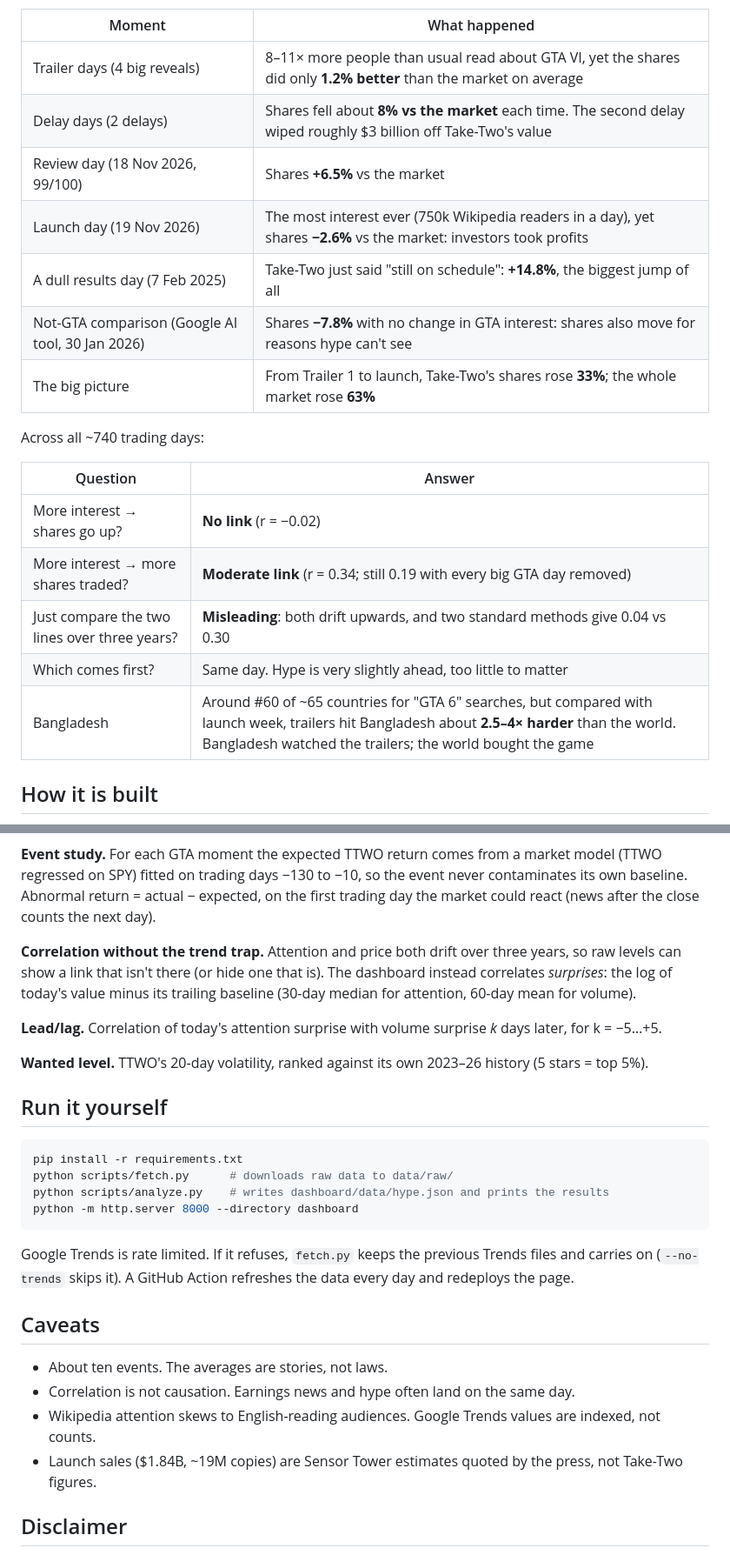
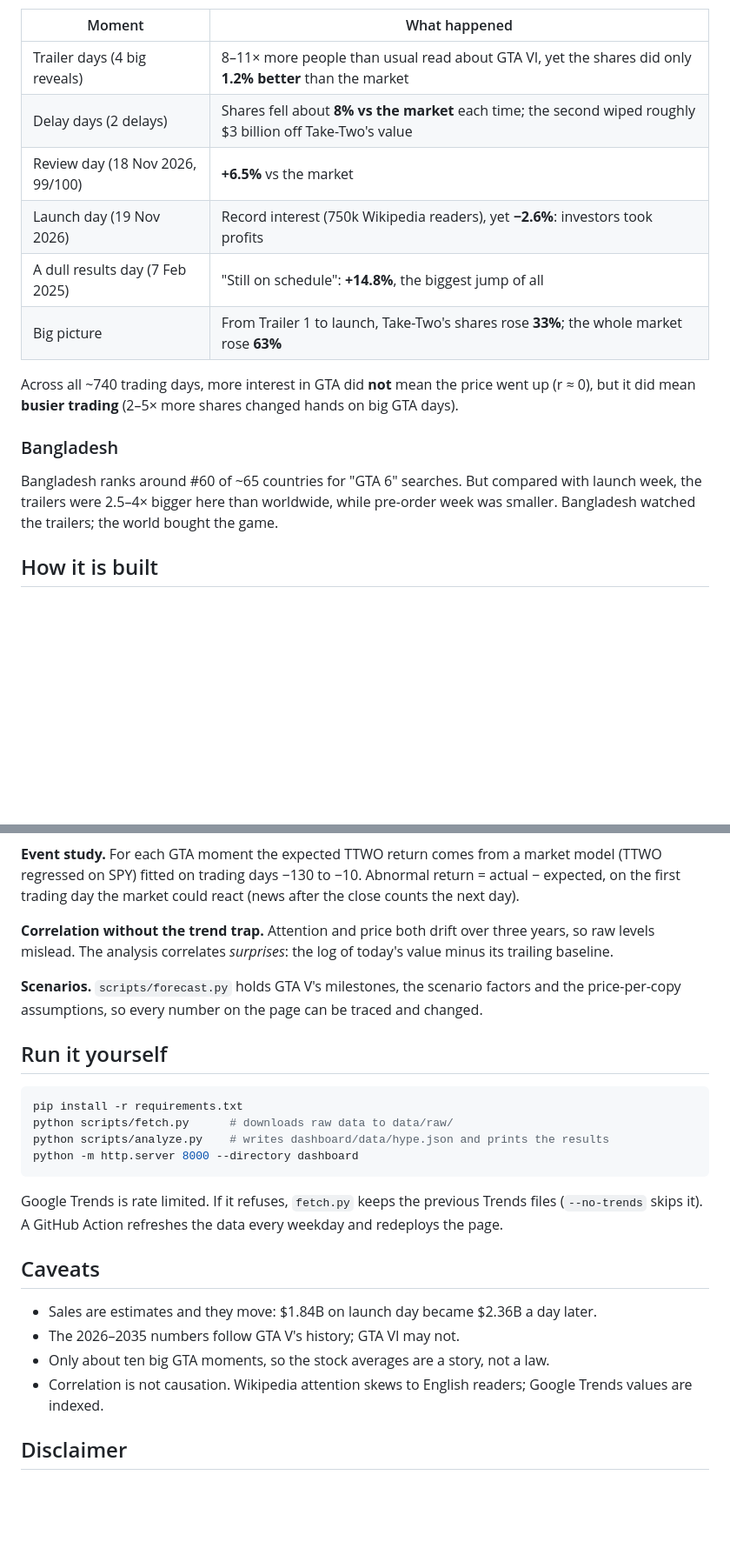
Before and after one commit to ZubayerOjhor/leonida-hype-index, a Markdown page: README.md, 2 parts joined by grey strips. Shown at 87% size. Drawn GitHub-style; blank space fills up the shorter version.

````diff
--- a/README.md
+++ b/README.md
@@ -20,23 +47,21 @@ GTA part is left.
 
 | Moment | What happened |
 |---|---|
-| Trailer days (4 big reveals) | 8–11× more people than usual read about GTA VI, yet the shares did only **1.2% better** than the market on average |
-| Delay days (2 delays) | Shares fell about **8% vs the market** each time. The second delay wiped roughly $3 billion off Take-Two's value |
-| Review day (18 Nov 2026, 99/100) | Shares **+6.5%** vs the market |
-| Launch day (19 Nov 2026) | The most interest ever (750k Wikipedia readers in a day), yet shares **−2.6%** vs the market: investors took profits |
-| A dull results day (7 Feb 2025) | Take-Two just said "still on schedule": **+14.8%**, the biggest jump of all |
-| Not-GTA comparison (Google AI tool, 30 Jan 2026) | Shares **−7.8%** with no change in GTA interest: shares also move for reasons hype can't see |
-| The big picture | From Trailer 1 to launch, Take-Two's shares rose **33%**; the whole market rose **63%** |
+| Trailer days (4 big reveals) | 8–11× more people than usual read about GTA VI, yet the shares did only **1.2% better** than the market |
+| Delay days (2 delays) | Shares fell about **8% vs the market** each time; the second wiped roughly $3 billion off Take-Two's value |
+| Review day (18 Nov 2026, 99/100) | **+6.5%** vs the market |
+| Launch day (19 Nov 2026) | Record interest (750k Wikipedia readers), yet **−2.6%**: investors took profits |
+| A dull results day (7 Feb 2025) | "Still on schedule": **+14.8%**, the biggest jump of all |
+| Big picture | From Trailer 1 to launch, Take-Two's shares rose **33%**; the whole market rose **63%** |
 
-Across all ~740 trading days:
+Across all ~740 trading days, more interest in GTA did **not** mean the price went up (r ≈ 0), but it did mean
+**busier trading** (2–5× more shares changed hands on big GTA days).
 
-| Question | Answer |
-|---|---|
-| More interest → shares go up? | **No link** (r = −0.02) |
-| More interest → more shares traded? | **Moderate link** (r = 0.34; still 0.19 with every big GTA day removed) |
-| Just compare the two lines over three years? | **Misleading**: both drift upwards, and two standard methods give 0.04 vs 0.30 |
-| Which comes first? | Same day. Hype is very slightly ahead, too little to matter |
-| Bangladesh | Around #60 of ~65 countries for "GTA 6" searches, but compared with launch week, trailers hit Bangladesh about **2.5–4× harder** than the world. Bangladesh watched the trailers; the world bought the game |
+### Bangladesh
+
+Bangladesh ranks around #60 of ~65 countries for "GTA 6" searches. But compared with launch week, the trailers were
+2.5–4× bigger here than worldwide, while pre-order week was smaller. Bangladesh watched the trailers; the world bought
+the game.
 
 ## How it is built
 
@@ -53,16 +79,14 @@ flowchart LR
 ```
 
 **Event study.** For each GTA moment the expected TTWO return comes from a market model (TTWO regressed on SPY)
-fitted on trading days −130 to −10, so the event never contaminates its own baseline. Abnormal return = actual −
-expected, on the first trading day the market could react (news after the close counts the next day).
+fitted on trading days −130 to −10. Abnormal return = actual − expected, on the first trading day the market could
+react (news after the close counts the next day).
 
-**Correlation without the trend trap.** Attention and price both drift over three years, so raw levels can show
-a link that isn't there (or hide one that is). The dashboard instead correlates *surprises*: the log of today's
-value minus its trailing baseline (30-day median for attention, 60-day mean for volume).
+**Correlation without the trend trap.** Attention and price both drift over three years, so raw levels mislead. The
+analysis correlates *surprises*: the log of today's value minus its trailing baseline.
 
-**Lead/lag.** Correlation of today's attention surprise with volume surprise *k* days later, for k = −5…+5.
-
-**Wanted level.** TTWO's 20-day volatility, ranked against its own 2023–26 history (5 stars = top 5%).
+**Scenarios.** `scripts/forecast.py` holds GTA V's milestones, the scenario factors and the price-per-copy
+assumptions, so every number on the page can be traced and changed.
 
 ## Run it yourself
 
@@ -73,15 +97,15 @@ python scripts/analyze.py    # writes dashboard/data/hype.json and prints the re
 python -m http.server 8000 --directory dashboard
 ```
 
-Google Trends is rate limited. If it refuses, `fetch.py` keeps the previous Trends files and carries on
-(`--no-trends` skips it). A GitHub Action refreshes the data every day and redeploys the page.
+Google Trends is rate limited. If it refuses, `fetch.py` keeps the previous Trends files (`--no-trends` skips it).
+A GitHub Action refreshes the data every weekday and redeploys the page.
 
 ## Caveats
 
-- About ten events. The averages are stories, not laws.
-- Correlation is not causation. Earnings news and hype often land on the same day.
-- Wikipedia attention skews to English-reading audiences. Google Trends values are indexed, not counts.
-- Launch sales ($1.84B, ~19M copies) are Sensor Tower estimates quoted by the press, not Take-Two figures.
+- Sales are estimates and they move: $1.84B on launch day became $2.36B a day later.
+- The 2026–2035 numbers follow GTA V's history; GTA VI may not.
+- Only about ten big GTA moments, so the stock averages are a story, not a law.
+- Correlation is not causation. Wikipedia attention skews to English readers; Google Trends values are indexed.
 
 ## Disclaimer
 
````
Also changed, not shown: other parts of README.md (+39 -11 lines), dashboard/social.png, 6 other files.
